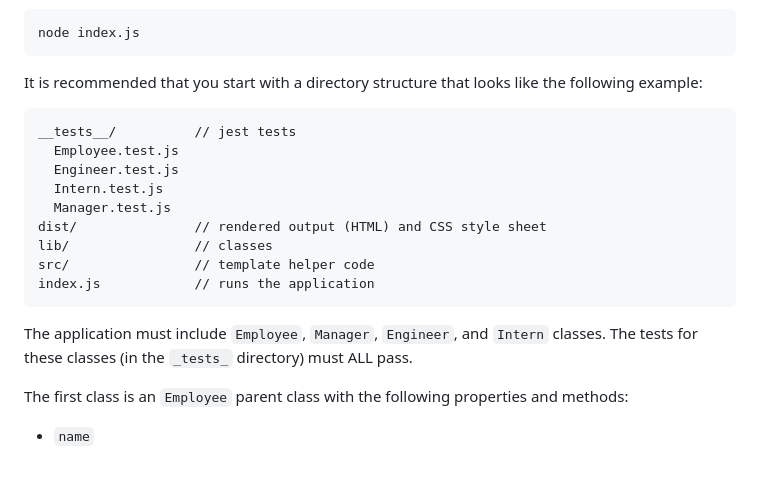
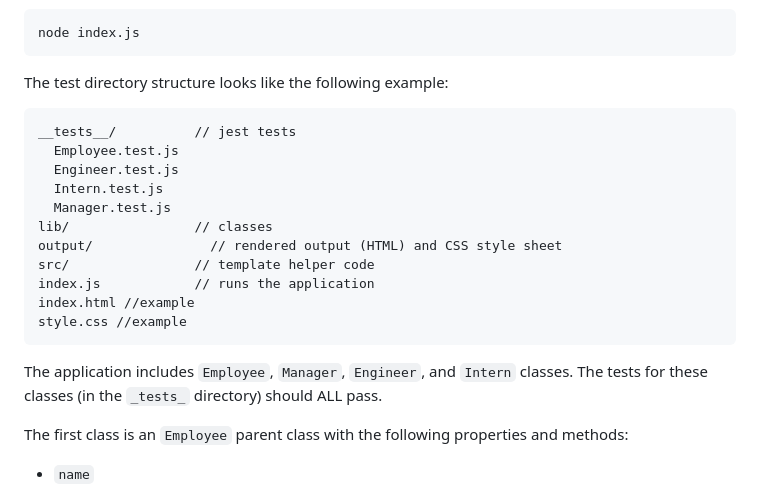
Before and after one commit to PurpleAmaranth/team-profile-generator, a Markdown page: README.md, the part around the change printed below. GitHub-like rendering; blank space fills up the shorter version.

````diff
--- a/README.md
+++ b/README.md
@@ -62,21 +55,23 @@ Your application should use [Jest](https://www.npmjs.com/package/jest) for runni
 node index.js
 ```
 
-It is recommended that you start with a directory structure that looks like the following example:
+The test directory structure looks like the following example:
 
-```md
+```
 __tests__/			// jest tests
   Employee.test.js
   Engineer.test.js
   Intern.test.js
   Manager.test.js
-dist/               // rendered output (HTML) and CSS style sheet
 lib/				// classes
+output/               // rendered output (HTML) and CSS style sheet
 src/				// template helper code
 index.js			// runs the application
+index.html //example
+style.css //example
 ```
 
-The application must include `Employee`, `Manager`, `Engineer`, and `Intern` classes. The tests for these classes (in the `_tests_` directory) must ALL pass.
+The application includes `Employee`, `Manager`, `Engineer`, and `Intern` classes. The tests for these classes (in the `_tests_` directory) should ALL pass.
 
 The first class is an `Employee` parent class with the following properties and methods:
 
````
Also changed, not shown: other parts of README.md (+25 -92 lines), assets/images/team-profile-generator.png (added).
